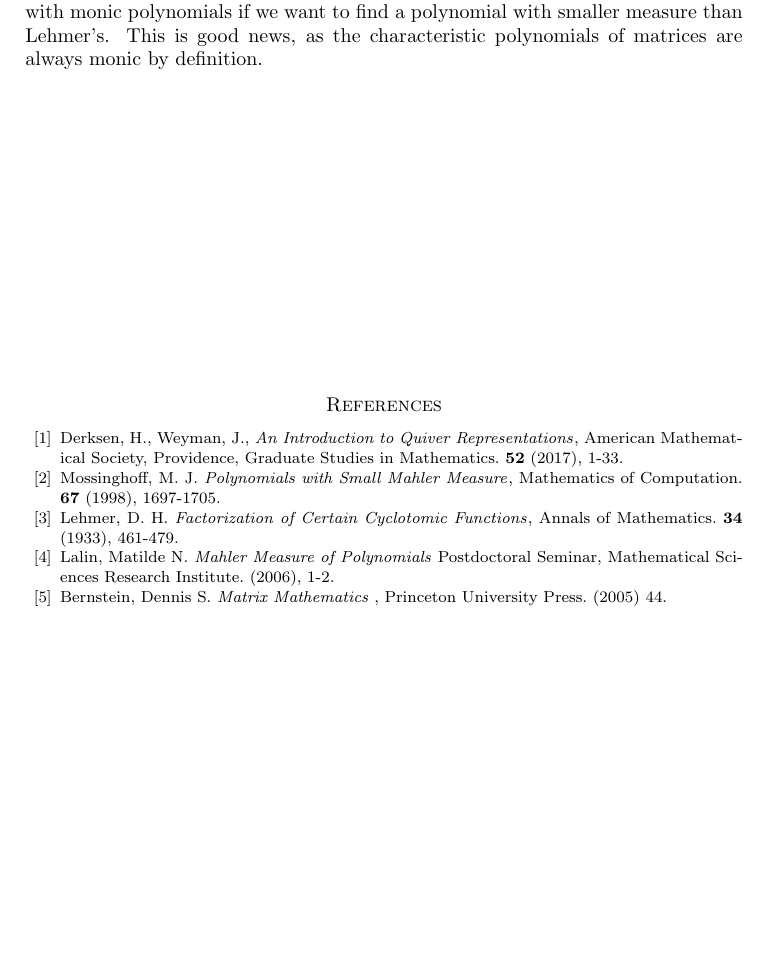
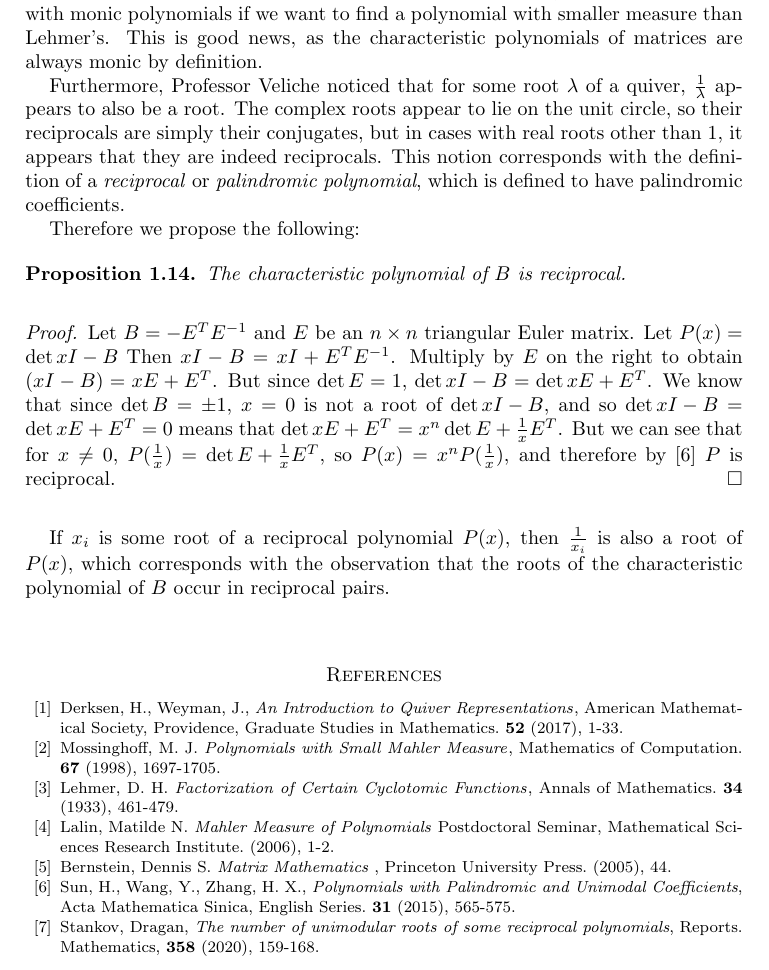
Before and after one commit to nichols-t/f20-math4020-quiver-matrices, a LaTeX paper (main.tex): part of page 11 of 12, cut so that both start at the same text, the shorter picture padded with empty space. Compiled offline with pdfLaTeX.

Commit message:
Bugfixes and a little more work

```diff
--- a/main.tex
+++ b/main.tex
@@ -1185,6 +1185,34 @@ As a result of this proposition, we can see that we need only to concern ourselv
 want to find a polynomial with smaller measure than Lehmer's. This is good news, as the characteristic polynomials
 of matrices are always monic by definition.
 
+Furthermore, Professor Veliche noticed that for some root $\lambda$ of a quiver,
+$\frac{1}{\lambda}$ appears to also be a root. The complex roots appear to lie on
+the unit circle, so their reciprocals are simply their conjugates, but in cases with
+real roots other than 1, it appears that they are indeed reciprocals. This notion
+corresponds with the definition of a \textit{reciprocal} or \textit{palindromic polynomial},
+which is defined to have palindromic coefficients.
+
+Therefore we propose the following:
+
+\begin{proposition}
+    The characteristic polynomial of $B$ is reciprocal.
+    \begin{proof}
+        Let $B = - E^T E^{-1}$ and $E$ be an $n \times n$ triangular Euler matrix. Let $P(x) = \det{xI - B}$
+        Then $xI - B = xI + E^T E^{-1}$. Multiply by $E$ on the right to obtain
+        $(xI - B) = xE + E^T$. But since $\det{E} = 1$, $\det{xI - B} = \det{xE + E^T}$.
+        We know that since $\det{B} = \pm 1$, $x = 0$ is not a root of $\det{xI - B}$,
+        and so $\det{xI - B} = \det{xE + E^T} = 0$ means that
+        $\det{xE+E^T} = x^n \det{E + \frac{1}{x} E^T}$. But we can see that for $x \neq 0$,
+        $P(\frac{1}{x}) = \det{E + \frac{1}{x} E^T}$, so $P(x) = x^n P(\frac{1}{x})$,
+        and therefore by \cite{syz}  $P$ is reciprocal.
+    \end{proof}
+\end{proposition}
+
+If $x_i$ is some root of a reciprocal polynomial $P(x)$,
+then $\frac{1}{x_i}$ is also a root of $P(x)$, which corresponds with the observation
+that the roots of the characteristic polynomial of $B$ occur in reciprocal pairs.
+
+
 \begin{thebibliography}{99}
 
     \bibitem{dw} Derksen, H., Weyman, J., {\em An Introduction to Quiver
@@ -1201,7 +1229,14 @@ of matrices are always monic by definition.
     Postdoctoral Seminar, Mathematical Sciences Research Institute. (2006), 1-2.
 
     \bibitem{b} Bernstein, Dennis S. {\em Matrix Mathematics \/},
-    Princeton University Press. (2005) 44.
+    Princeton University Press. (2005), 44.
+
+    \bibitem{syz} Sun, H., Wang, Y., Zhang, H. X., {\em Polynomials with
+    Palindromic and Unimodal Coefficients}, Acta Mathematica Sinica, English
+    Series. {\bf 31} (2015), 565-575.
+
+    \bibitem{s} Stankov, Dragan, {\em The number of unimodular roots of some
+    reciprocal polynomials}, Reports. Mathematics, {\bf 358} (2020), 159-168.
 \end{thebibliography}
 \pagebreak
 
```
Also changed, not shown: images/e10.png (added), images/pendulum4.png, main.pdf, 1 other file.
